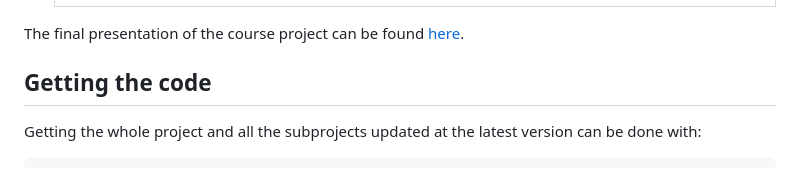
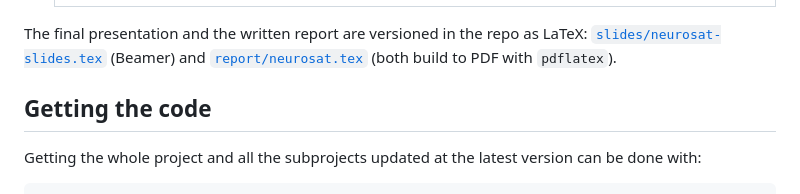
Before and after one commit to dmeoli/NeuroSAT, a Markdown page: README.md, the part around the change. GitHub-like rendering.

Commit message:
Point README to local slides and report

```diff
--- a/README.md
+++ b/README.md
@@ -39,8 +39,9 @@ under the supervision of prof. [Davide Bacciu](http://pages.di.unipi.it/bacciu/)
   |---------------------------------|
   | <img src="./img/gatqsat.png">   |
 
-The final presentation of the course project can be
-found [here](https://docs.google.com/presentation/d/1rmFL_RhLS2fjGHb9SM14qdb7o3Oh0iOSlqirF0OQaX8).
+The final presentation and the written report are versioned in the repo as LaTeX:
+[`slides/neurosat-slides.tex`](slides/neurosat-slides.tex) (Beamer) and
+[`report/neurosat.tex`](report/neurosat.tex) (both build to PDF with `pdflatex`).
 
 ## Getting the code
 
```
